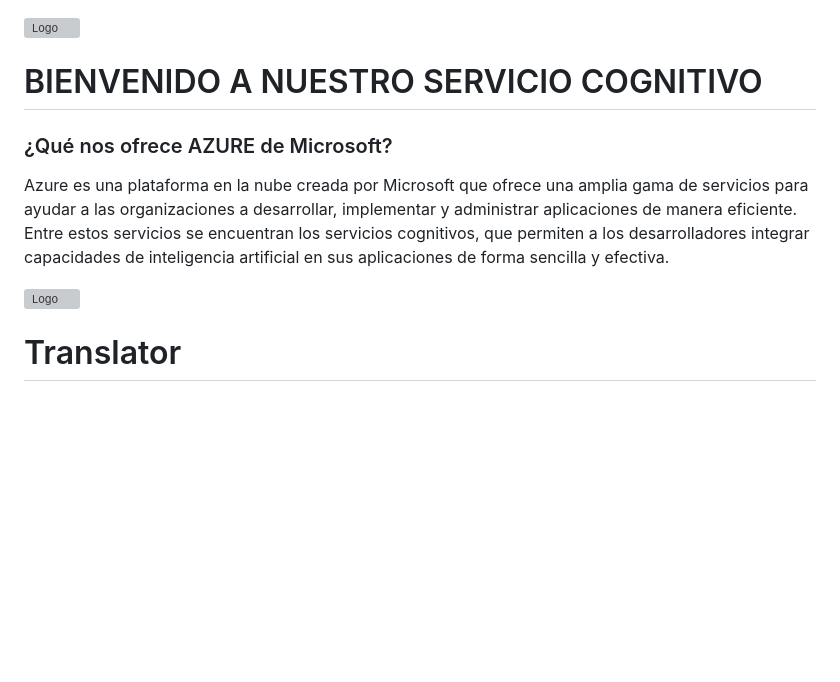
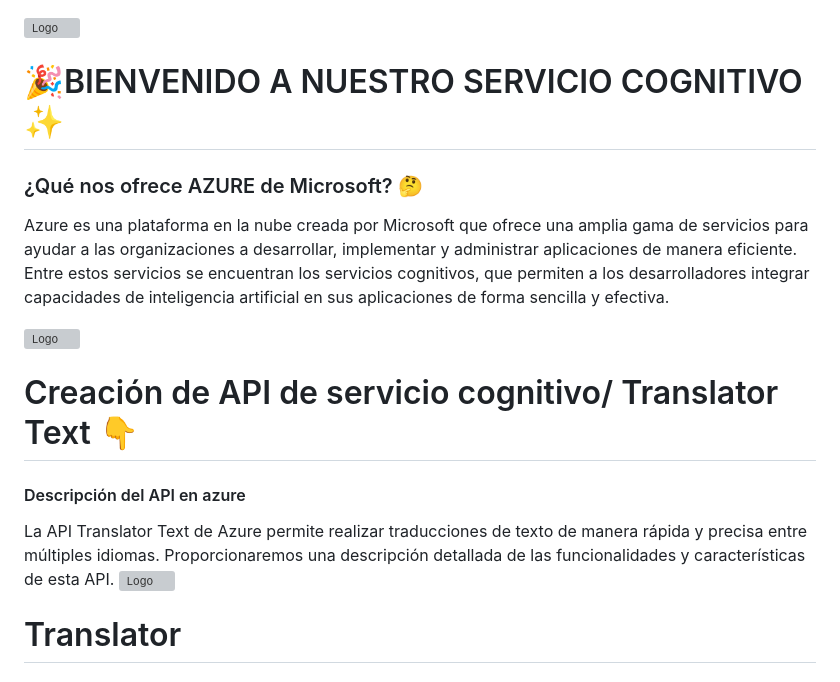
Before and after one commit to LeonardoTorresV/AS221S5_T05_be, a Markdown page: README.md, the part around the change. GitHub-like rendering; blank space fills up the shorter version; grey boxes are pictures that could not be loaded.

```diff
--- a/README.md
+++ b/README.md
@@ -1,10 +1,17 @@
 ![Logo](https://1.bp.blogspot.com/-QFfXTxd2zFk/XoJvlPAZxQI/AAAAAAAAFIA/gXP3PVgJ4OUzsKPvgMsG7p04fD7IHa4DwCLcBGAsYHQ/s1600/Robots%2Bartistico.gif)
-# BIENVENIDO A NUESTRO SERVICIO COGNITIVO
+#  🎉BIENVENIDO A NUESTRO SERVICIO COGNITIVO ✨
 
-### ¿Qué nos ofrece AZURE de Microsoft?
+### ¿Qué nos ofrece AZURE de Microsoft? 🤔
 Azure es una plataforma en la nube creada por Microsoft que ofrece una amplia gama de servicios para ayudar a las organizaciones a desarrollar, implementar y administrar aplicaciones de manera eficiente. Entre estos servicios se encuentran los servicios cognitivos, que permiten a los desarrolladores integrar capacidades de inteligencia artificial en sus aplicaciones de forma sencilla y efectiva.
 
 ![Logo](https://ayudaleyprotecciondatos.es/wp-content/uploads/2020/10/cloud-computing-azure-00-1536x863.jpg)
+
+# Creación de API de servicio cognitivo/ Translator Text 👇
+
+#### Descripción del API en azure
+La API Translator Text de Azure permite realizar traducciones de texto de manera rápida y precisa entre múltiples idiomas. Proporcionaremos una descripción detallada de las funcionalidades y características de esta API.
+![Logo](https://digireload.com/images/pointer/1366363161Microsoft-Azure-Speech-to-text.jpg)
+
 
 
 # Translator
```
